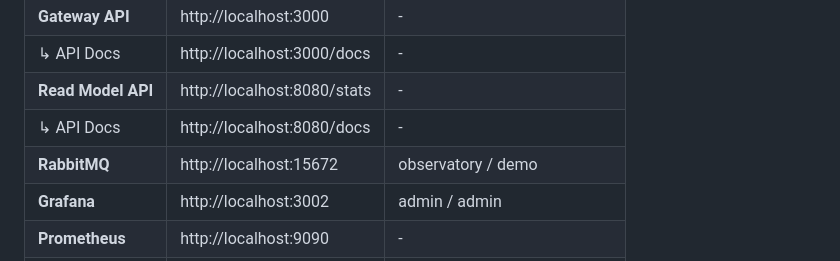
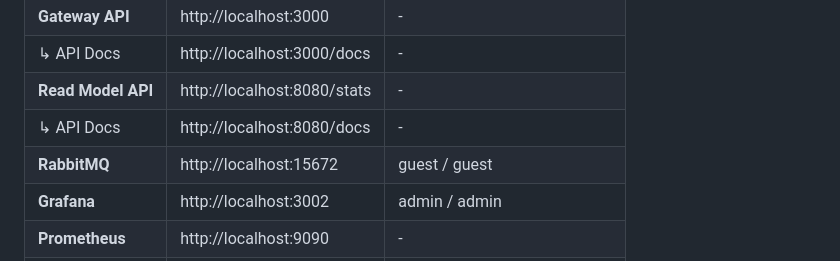
Before and after one commit to oddessentials/odd-demonstration, a Markdown page: README.md, the part around the change. GitHub-like rendering.

Commit message:
docs: fix creds

```diff
--- a/README.md
+++ b/README.md
@@ -271,7 +271,7 @@ After startup, access services via port-forwards:
 | ↳ API Docs         | http://localhost:3000/docs  | -                         |
 | **Read Model API** | http://localhost:8080/stats | -                         |
 | ↳ API Docs         | http://localhost:8080/docs  | -                         |
-| **RabbitMQ**       | http://localhost:15672      | observatory / demo        |
+| **RabbitMQ**       | http://localhost:15672      | guest / guest             |
 | **Grafana**        | http://localhost:3002       | admin / admin             |
 | **Prometheus**     | http://localhost:9090       | -                         |
 | **pgAdmin**        | http://localhost:5050       | admin@example.com / admin |
```
